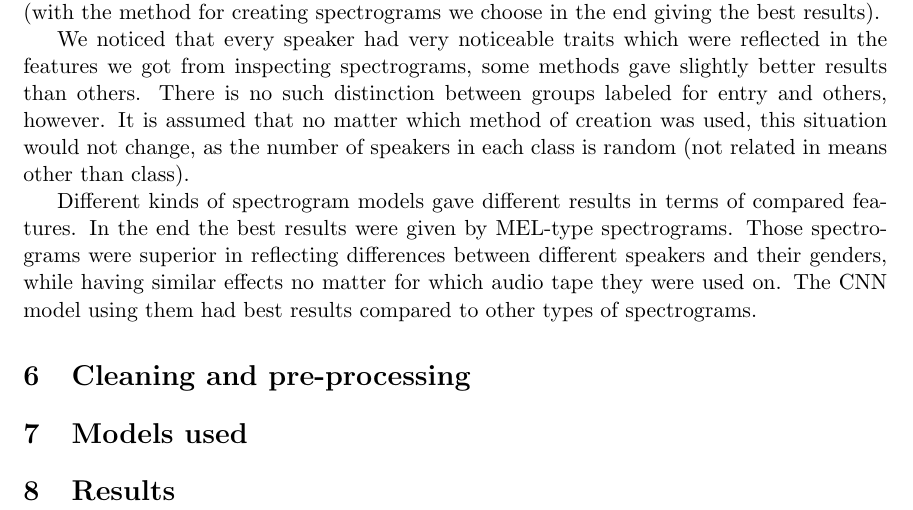
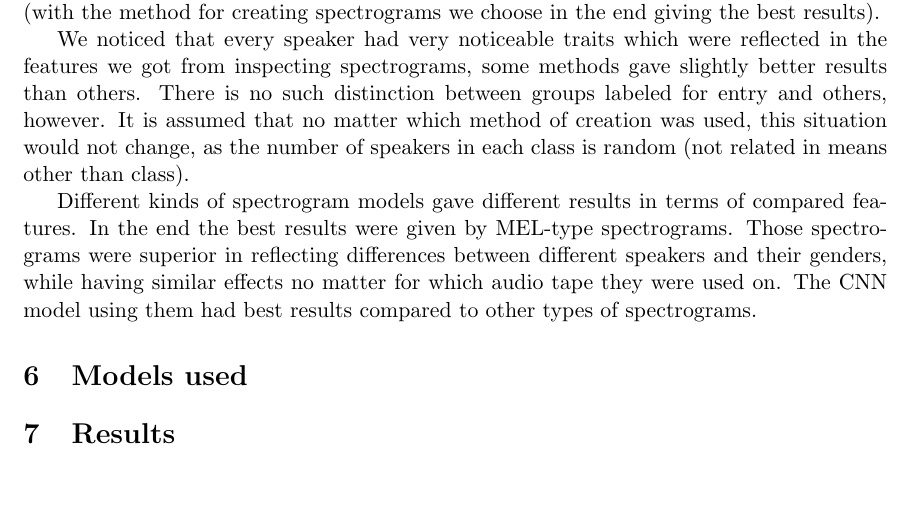
Before and after one commit to StanleJanesz/IML---project-, a LaTeX document (main.tex): part of page 8 of 8, cut so that both start at the same text, the shorter picture padded with empty space. Compiled offline with pdfLaTeX.

Commit message:
Deleted additional "Cleaning and preprocessind" section

```diff
--- a/main.tex
+++ b/main.tex
@@ -138,7 +138,6 @@ We noticed that every speaker had very noticeable traits which were reflected in
 
 Different kinds of spectrogram models gave different results in terms of compared features. In the end the best results were given by MEL-type spectrograms. Those spectrograms were superior in reflecting differences between different speakers and their genders, while having similar effects no matter for which audio tape they were used on. The CNN model using them had best results compared to other types of spectrograms.
 
-\section{Cleaning and pre-processing}
 \section{Models used}
 \section{Results}
 
```
